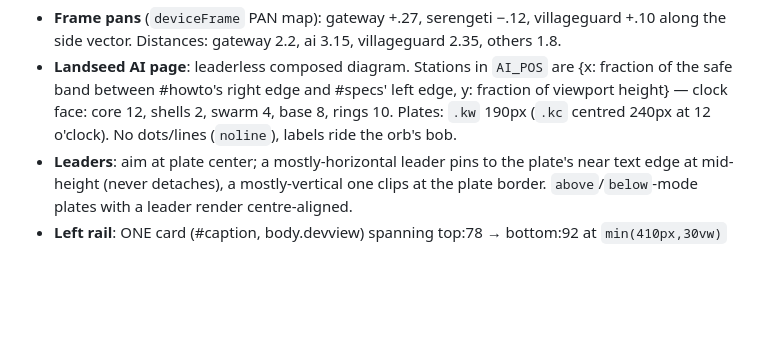
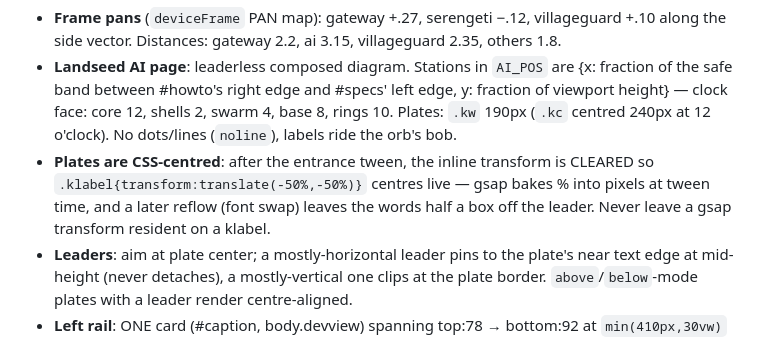
Before and after one commit to landseed-pbc/hardware-catalogue, a Markdown page: CLAUDE.md, the part around the change. Drawn GitHub-style; blank space fills up the shorter version.

Commit message:
docs: record the gsap pixel-baked transform gotcha for callout plates

```diff
--- a/CLAUDE.md
+++ b/CLAUDE.md
@@ -120,6 +120,10 @@ and the `PAN` map in `deviceFrame`; this section records the system so nobody
   edge, y: fraction of viewport height} — clock face: core 12, shells 2,
   swarm 4, base 8, rings 10. Plates: `.kw` 190px (`.kc` centred 240px at 12
   o'clock). No dots/lines (`noline`), labels ride the orb's bob.
+- **Plates are CSS-centred**: after the entrance tween, the inline transform is
+  CLEARED so `.klabel{transform:translate(-50%,-50%)}` centres live — gsap bakes
+  % into pixels at tween time, and a later reflow (font swap) leaves the words
+  half a box off the leader. Never leave a gsap transform resident on a klabel.
 - **Leaders**: aim at plate center; a mostly-horizontal leader pins to the
   plate's near text edge at mid-height (never detaches), a mostly-vertical one
   clips at the plate border. `above`/`below`-mode plates with a leader render
```
